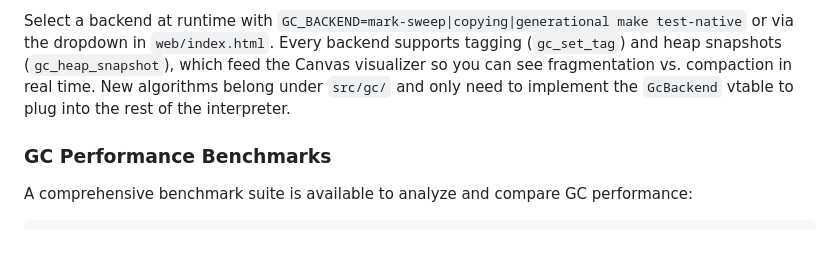
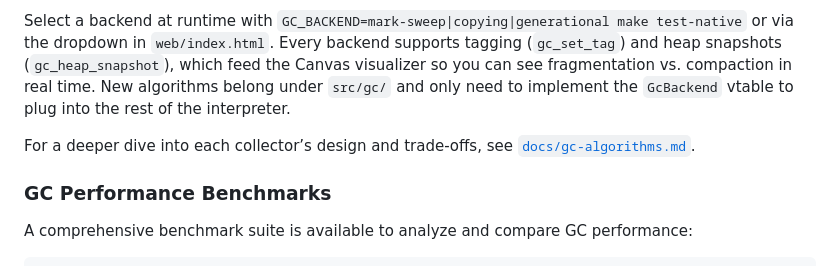
Before and after one commit to miyaichi/Minimalisp, a Markdown page: README.md, the part around the change. GitHub-like rendering; blank space fills up the shorter version.

Commit message:
README.md: Added a link to documentation on additional GC algorithms

```diff
--- a/README.md
+++ b/README.md
@@ -176,6 +176,8 @@ Minimalisp ships with multiple pluggable tracing collectors that all share the s
 
 Select a backend at runtime with `GC_BACKEND=mark-sweep|copying|generational make test-native` or via the dropdown in `web/index.html`. Every backend supports tagging (`gc_set_tag`) and heap snapshots (`gc_heap_snapshot`), which feed the Canvas visualizer so you can see fragmentation vs. compaction in real time. New algorithms belong under `src/gc/` and only need to implement the `GcBackend` vtable to plug into the rest of the interpreter.
 
+For a deeper dive into each collector’s design and trade-offs, see [`docs/gc-algorithms.md`](docs/gc-algorithms.md).
+
 ### GC Performance Benchmarks
 
 A comprehensive benchmark suite is available to analyze and compare GC performance:
```
